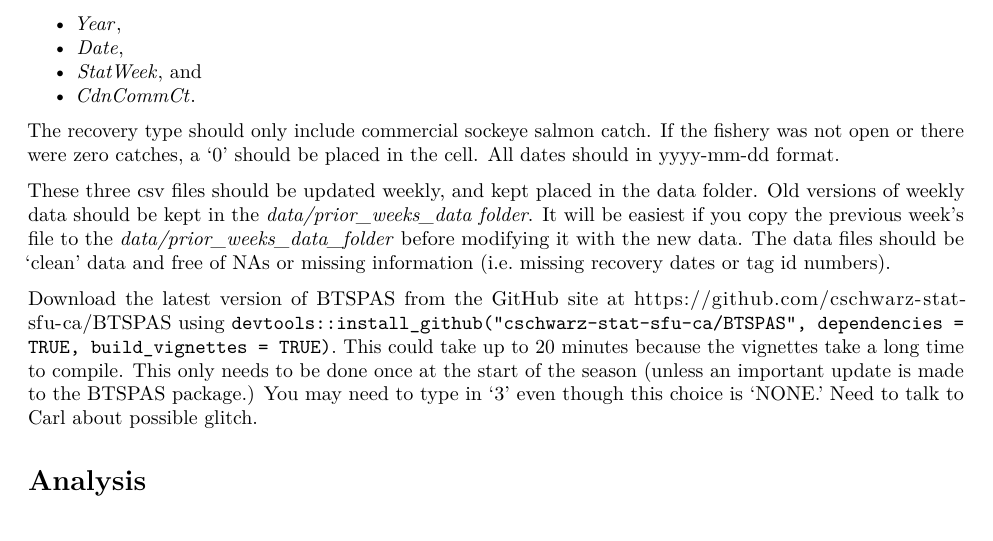
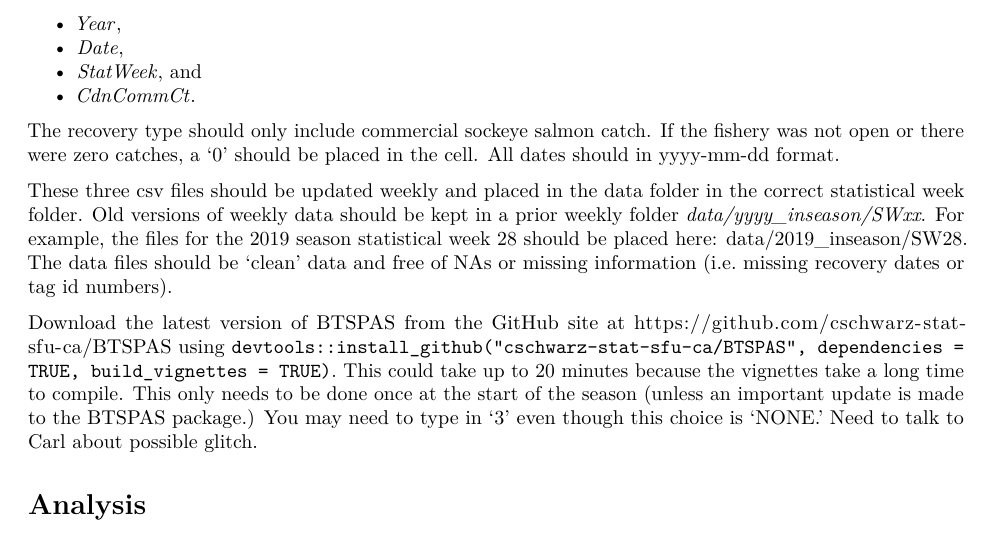
Before and after one commit to SOLV-Code/BTSPAS_Taku_sockeye, an R Markdown document (document/BTSPAS_inseason_documentation.Rmd): part of page 2 of 3, cut so that both start at the same text. Rendered offline with R 4.5, knitr and Pandoc, then LaTeX, with nearby package versions.

Commit message:
update read me and inseason code

```diff
--- a/document/BTSPAS_inseason_documentation.Rmd
+++ b/document/BTSPAS_inseason_documentation.Rmd
@@ -73,10 +73,9 @@ The file should contain the following variable names:
 The recovery type should only include commercial sockeye salmon catch.
 If the fishery was not open or there were zero catches, a '0' should be placed in the cell. All dates should in yyyy-mm-dd format.
 
-These three csv files should be updated weekly, and kept placed in the data folder.
-Old versions of weekly data should be kept in the *data/prior_weeks_data folder*.
-It will be easiest if you copy the previous week's file to the *data/prior_weeks_data_folder* before
-modifying it with the new data.
+These three csv files should be updated weekly and placed in the data folder in the correct statistical week folder.
+Old versions of weekly data should be kept in a prior weekly folder *data/yyyy_inseason/SWxx*.
+For example, the files for the 2019 season statistical week 28 should be placed here: data/2019_inseason/SW28.
 The data files should be 'clean' data and free of NAs or missing information (i.e. missing recovery dates or tag id numbers).
 
 Download the latest version of BTSPAS from the GitHub site at https://github.com/cschwarz-stat-sfu-ca/BTSPAS
```
Also changed, not shown: code/inseason_analysis.R (+12 -7 lines).
